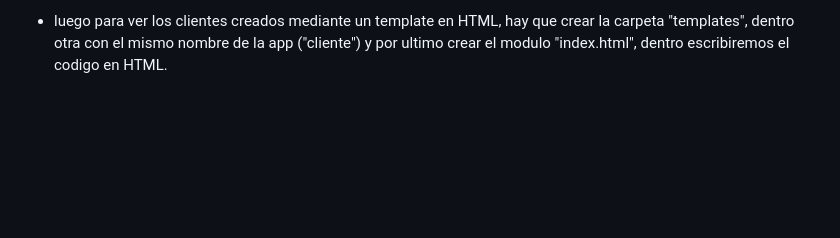
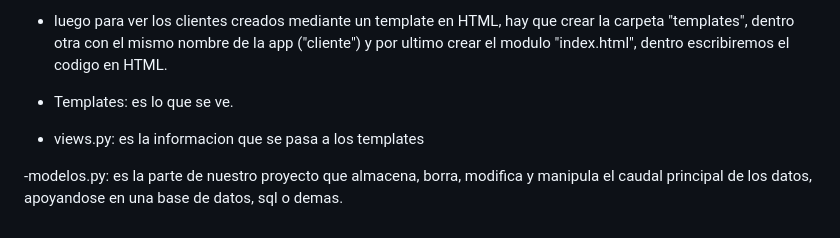
Before and after one commit to MartinZeta/DjangoProject, a Markdown page: README.md, the part around the change. Drawn GitHub-style; blank space fills up the shorter version.

Commit message:
add teoria en readme

```diff
--- a/README.md
+++ b/README.md
@@ -103,3 +103,9 @@ con el nombre de la app y nombre de la clase del modelo.
 -`python manage.py createsuperuser`: usu: Martin o admin contra: 123456 o 123, Crea un super usario que maneja todo, nos permite entrar y usar el "admin" que se encuentra en config dentro del modulo urls.py. El path('admin/') que es la ruta se recomienda que sea otro lo mismo la usuario y contraseña porque eso permite hackear la pagina o lo creado.
 
 - luego para ver los clientes creados mediante un template en HTML, hay que crear la carpeta "templates", dentro otra con el mismo nombre de la app ("cliente") y por ultimo crear el modulo "index.html", dentro escribiremos el codigo en HTML.
+
+- Templates: es lo que se ve.
+
+- views.py: es la informacion que se pasa a los templates
+
+-modelos.py: es la parte de nuestro proyecto que almacena, borra, modifica y manipula el caudal principal de los datos, apoyandose en una base de datos, sql o demas.
```
